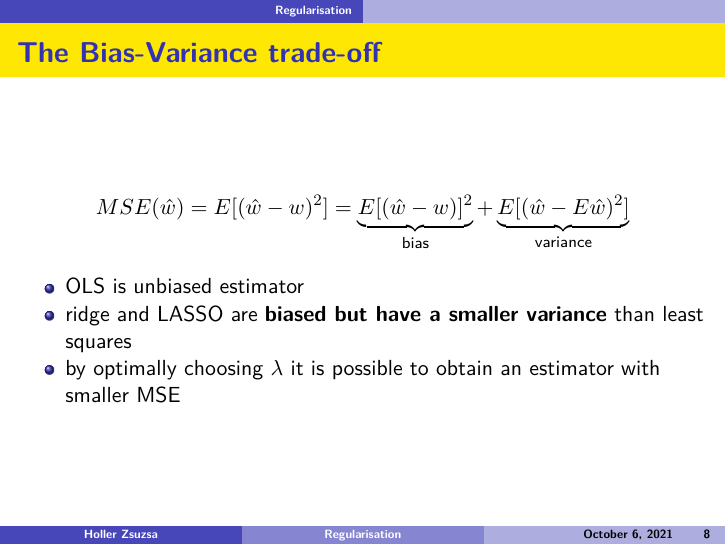
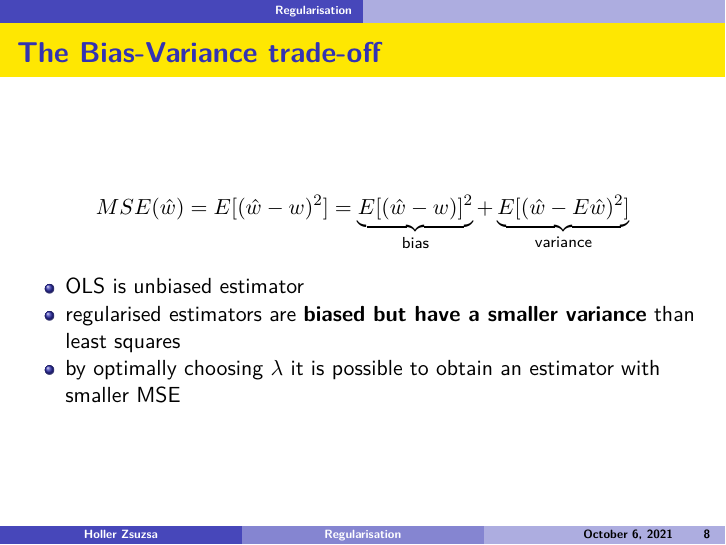
Before and after one commit to divenyijanos/eltecon-ds, an R Markdown document (week5/regularisation.Rmd): page 8 of 26. Rendered offline with R 4.5, knitr and Pandoc, then LaTeX, with nearby package versions.

Commit message:
Update week 5 material.

```diff
--- a/week5/regularisation.Rmd
+++ b/week5/regularisation.Rmd
@@ -144,7 +144,7 @@ where $E_D(w)$ is the **data-dependent error**, $E_W(w)$ **regularisation term**
 $$MSE(\hat w) = E[(\hat w - w)^2] = \underbrace{E[(\hat w - w)]^2}_\text{bias} + \underbrace{E[(\hat w - E \hat w)^2]}_\text{variance} $$
 
 - OLS is unbiased estimator
-- ridge and LASSO are **biased but have a smaller variance** than least squares
+- regularised estimators are **biased but have a smaller variance** than least squares
 - by optimally choosing $\lambda$ it is possible to obtain an estimator with smaller MSE
 
 ## Parameter vs. Hyperparameter
--- a/week5/spam_pred_reg.R
+++ b/week5/spam_pred_reg.R
@@ -44,6 +44,10 @@ data_test <- data_test %>%
 
 calculateAccuracy(data_test$is_spam, data_test$predicted_class_ridge)
 
+#LASSO
+lasso <- glmnet(X, y, family = "binomial", alpha = 1, type.measure="class", lambda = 0.2)
+coef(lasso)
+
 # Cross-validated ridge
 set.seed(2698)
 ridge_cv <- cv.glmnet(X, y, family = "binomial", alpha = 0, type.measure="class", nfolds=5)
```
Also changed, not shown: week5/regularisation.pdf.
